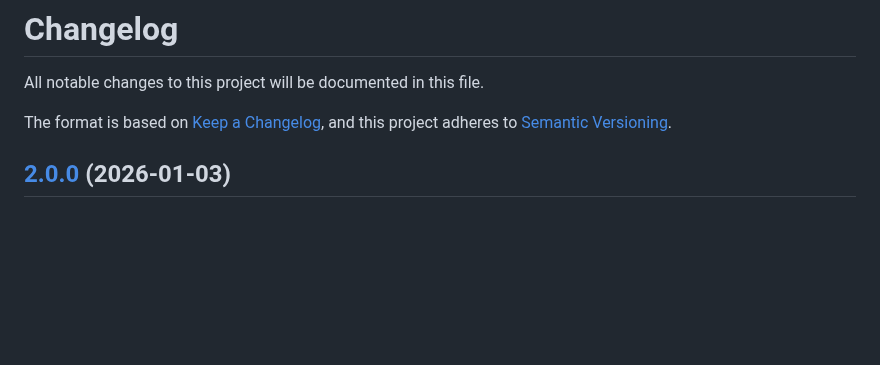
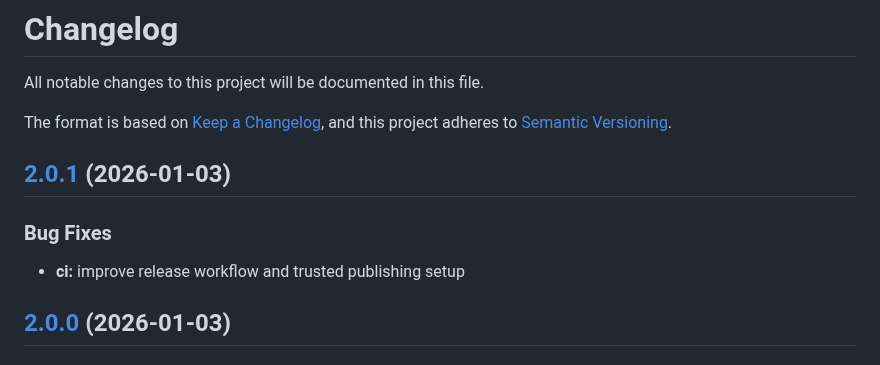
Before and after one commit to hawk90/revue, a Markdown page: CHANGELOG.md, the part around the change. Drawn GitHub-style; blank space fills up the shorter version.

Commit message:
docs: add 2.0.1 changelog entry

```diff
--- a/CHANGELOG.md
+++ b/CHANGELOG.md
@@ -4,6 +4,14 @@ All notable changes to this project will be documented in this file.
 
 The format is based on [Keep a Changelog](https://keepachangelog.com/en/1.1.0/),
 and this project adheres to [Semantic Versioning](https://semver.org/spec/v2.0.0.html).
+
+## [2.0.1](https://github.com/hawk90/revue/compare/v2.0.0...v2.0.1) (2026-01-03)
+
+
+### Bug Fixes
+
+* **ci:** improve release workflow and trusted publishing setup
+
 
 ## [2.0.0](https://github.com/hawk90/revue/compare/v1.0.8...v2.0.0) (2026-01-03)
 
```
